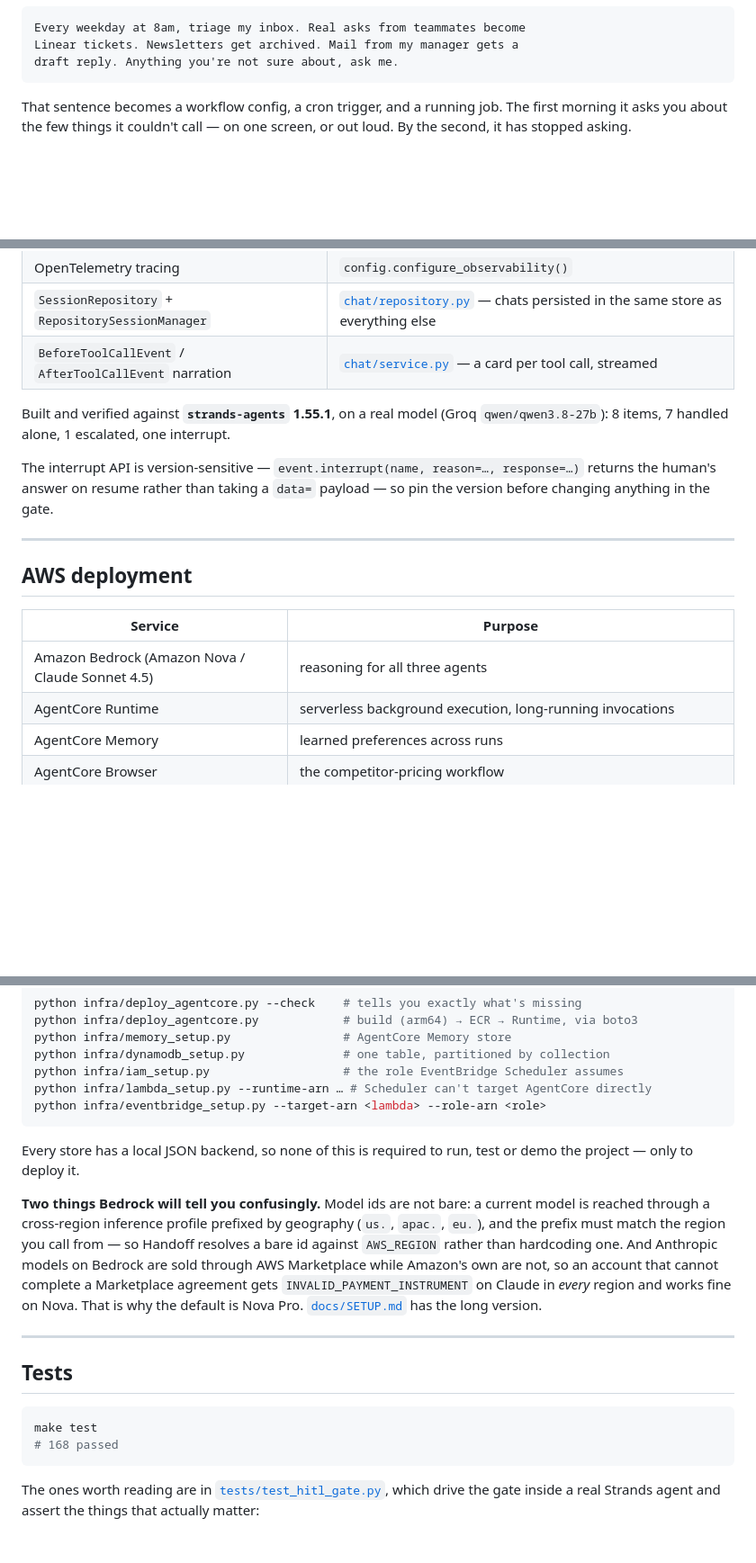
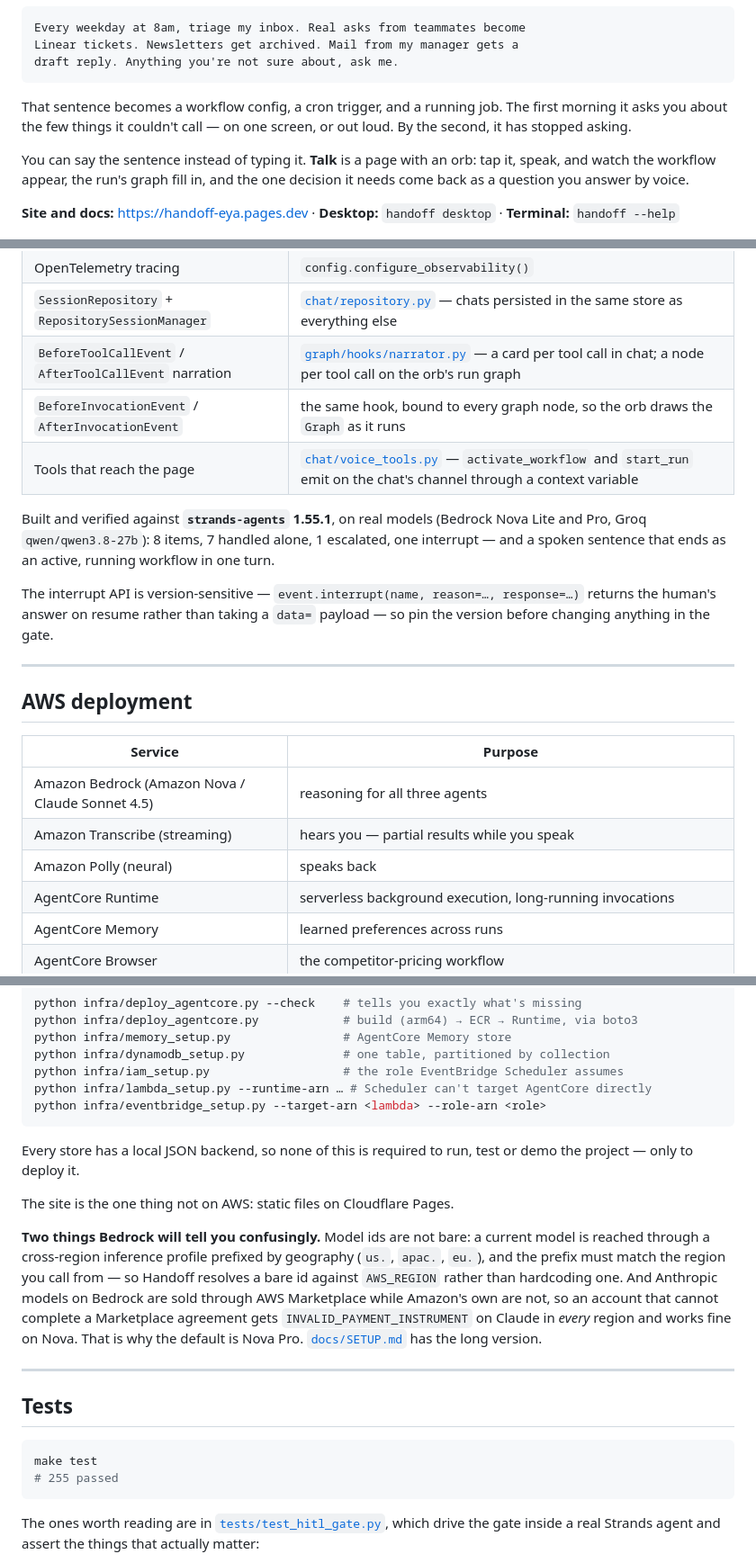
Before and after one commit to LSUDOKO/Handoff, a Markdown page: README.md, 3 parts joined by grey strips. Shown at 90% size. Drawn GitHub-style; blank space fills up the shorter version.

````diff
--- a/README.md
+++ b/README.md
@@ -20,6 +20,13 @@ That sentence becomes a workflow config, a cron trigger, and a running job. The
 first morning it asks you about the few things it couldn't call — on one screen,
 or out loud. By the second, it has stopped asking.
 
+You can say the sentence instead of typing it. **Talk** is a page with an orb:
+tap it, speak, and watch the workflow appear, the run's graph fill in, and the
+one decision it needs come back as a question you answer by voice.
+
+**Site and docs:** <https://handoff-eya.pages.dev> · **Desktop:** `handoff desktop` ·
+**Terminal:** `handoff --help`
+
 ![Architecture](docs/architecture.png)
 
 ## What it looks like
@@ -267,10 +318,14 @@ result = run_in_host(ctx, "run the morning triage")
 | `OpenAIModel` subclass | [`providers.py`](src/handoff/providers.py) — repairs malformed tool-call JSON |
 | OpenTelemetry tracing | `config.configure_observability()` |
 | `SessionRepository` + `RepositorySessionManager` | [`chat/repository.py`](src/handoff/chat/repository.py) — chats persisted in the same store as everything else |
-| `BeforeToolCallEvent` / `AfterToolCallEvent` narration | [`chat/service.py`](src/handoff/chat/service.py) — a card per tool call, streamed |
+| `BeforeToolCallEvent` / `AfterToolCallEvent` narration | [`graph/hooks/narrator.py`](src/handoff/graph/hooks/narrator.py) — a card per tool call in chat; a node per tool call on the orb's run graph |
+| `BeforeInvocationEvent` / `AfterInvocationEvent` | the same hook, bound to every graph node, so the orb draws the `Graph` as it runs |
+| Tools that reach the page | [`chat/voice_tools.py`](src/handoff/chat/voice_tools.py) — `activate_workflow` and `start_run` emit on the chat's channel through a context variable |
 
-Built and verified against **`strands-agents` 1.55.1**, on a real model (Groq
-`qwen/qwen3.8-27b`): 8 items, 7 handled alone, 1 escalated, one interrupt.
+Built and verified against **`strands-agents` 1.55.1**, on real models (Bedrock
+Nova Lite and Pro, Groq `qwen/qwen3.8-27b`): 8 items, 7 handled alone, 1
+escalated, one interrupt — and a spoken sentence that ends as an active,
+running workflow in one turn.
 
 The interrupt API is version-sensitive — `event.interrupt(name, reason=…,
 response=…)` returns the human's answer on resume rather than taking a `data=`
@@ -283,6 +338,8 @@ payload — so pin the version before changing anything in the gate.
 | Service | Purpose |
 |---|---|
 | Amazon Bedrock (Amazon Nova / Claude Sonnet 4.5) | reasoning for all three agents |
+| Amazon Transcribe (streaming) | hears you — partial results while you speak |
+| Amazon Polly (neural) | speaks back |
 | AgentCore Runtime | serverless background execution, long-running invocations |
 | AgentCore Memory | learned preferences across runs |
 | AgentCore Browser | the competitor-pricing workflow |
@@ -304,6 +361,8 @@ python infra/eventbridge_setup.py --target-arn <lambda> --role-arn <role>
 Every store has a local JSON backend, so none of this is required to run, test
 or demo the project — only to deploy it.
 
+The site is the one thing not on AWS: static files on Cloudflare Pages.
+
 **Two things Bedrock will tell you confusingly.** Model ids are not bare: a
 current model is reached through a cross-region inference profile prefixed by
 geography (`us.`, `apac.`, `eu.`), and the prefix must match the region you
@@ -320,7 +379,7 @@ region and works fine on Nova. That is why the default is Nova Pro.
 
 ```bash
 make test
-# 168 passed
+# 255 passed
 ```
 
 The ones worth reading are in
````
Also changed, not shown: other parts of README.md (+77 -29 lines), docs/SUBMISSION.md (+22 -11 lines), docs/screens/activity.png, docs/screens/orb.png (added), 3 other files.
